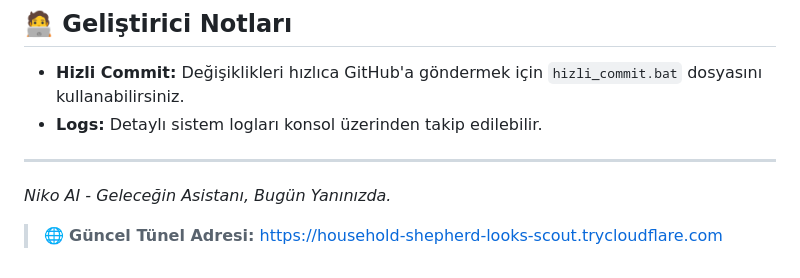
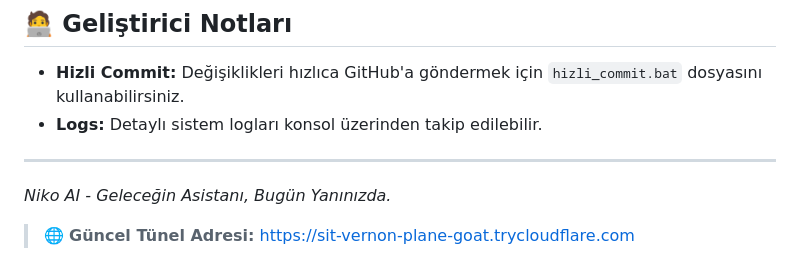
Before and after one commit to Memati8383/Niko-AI, a Markdown page: README.md, the part around the change. Rendered like a GitHub page.

Commit message:
Tünel adresi otomatik güncellendi

```diff
--- a/README.md
+++ b/README.md
@@ -95,4 +95,4 @@ python manage_users.py
 _Niko AI - Geleceğin Asistanı, Bugün Yanınızda._
 
 
-> 🌐 **Güncel Tünel Adresi:** [https://household-shepherd-looks-scout.trycloudflare.com](https://household-shepherd-looks-scout.trycloudflare.com)
+> 🌐 **Güncel Tünel Adresi:** [https://sit-vernon-plane-goat.trycloudflare.com](https://sit-vernon-plane-goat.trycloudflare.com)
```
